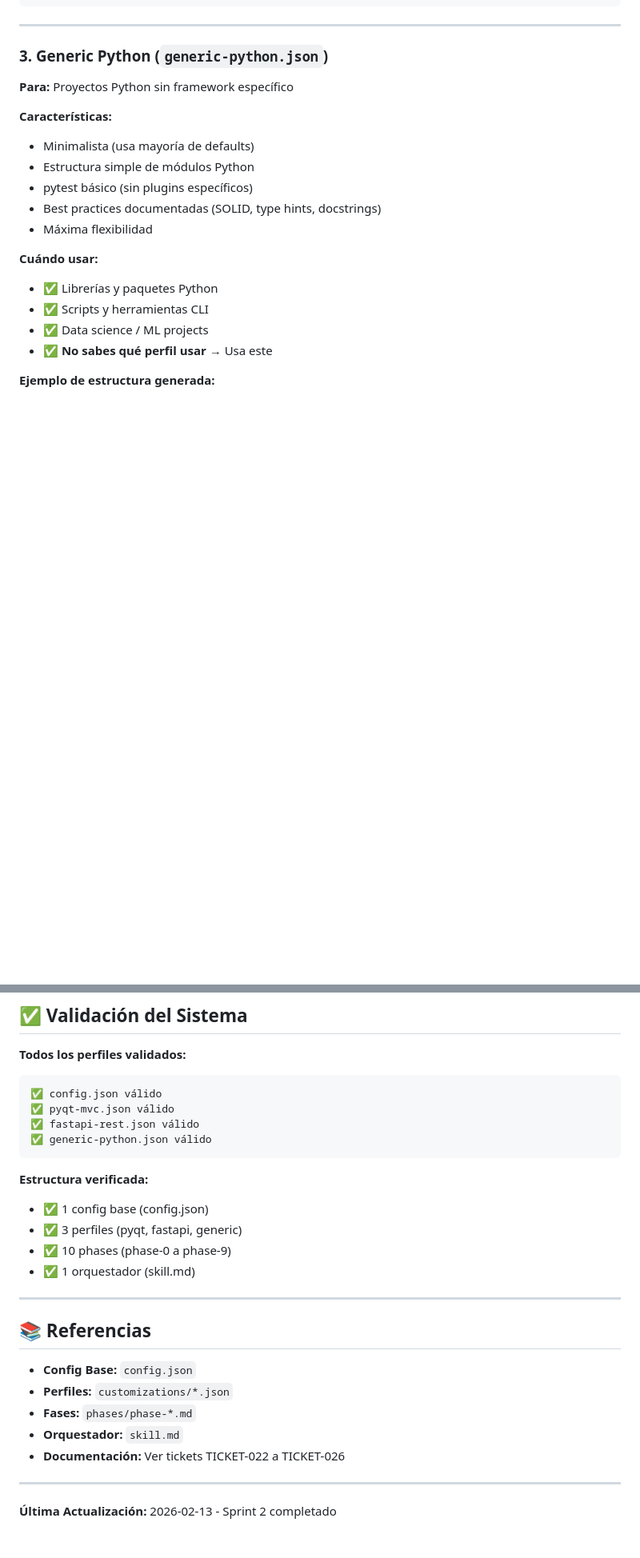
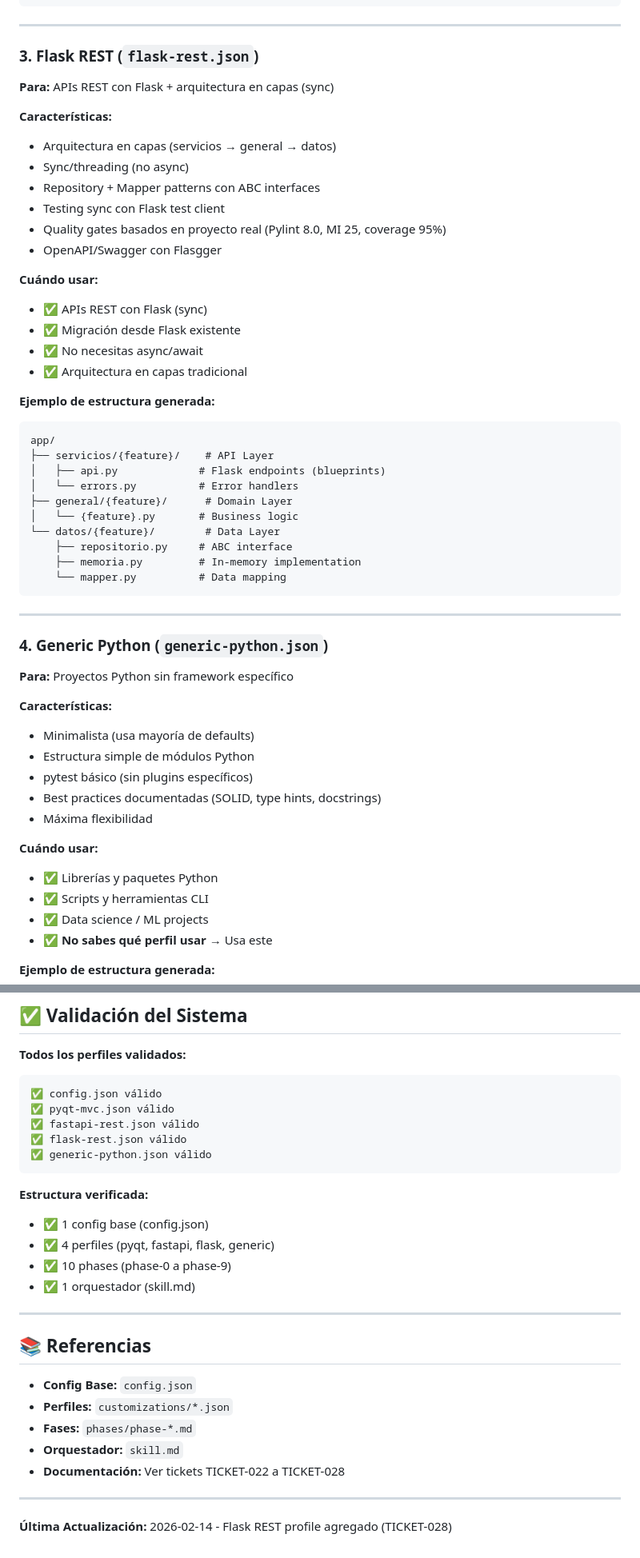
Before and after one commit to vvalotto/claude-dev-kit, a Markdown page: skills/implement-us/README.md, 2 parts joined by grey strips. Shown at 80% size. GitHub-like rendering; blank space fills up the shorter version.

````diff
--- a/skills/implement-us/README.md
+++ b/skills/implement-us/README.md
@@ -113,7 +114,41 @@ app/api/users/
 
 ---
 
-### 3. Generic Python (`generic-python.json`)
+### 3. Flask REST (`flask-rest.json`)
+
+**Para:** APIs REST con Flask + arquitectura en capas (sync)
+
+**Características:**
+- Arquitectura en capas (servicios → general → datos)
+- Sync/threading (no async)
+- Repository + Mapper patterns con ABC interfaces
+- Testing sync con Flask test client
+- Quality gates basados en proyecto real (Pylint 8.0, MI 25, coverage 95%)
+- OpenAPI/Swagger con Flasgger
+
+**Cuándo usar:**
+- ✅ APIs REST con Flask (sync)
+- ✅ Migración desde Flask existente
+- ✅ No necesitas async/await
+- ✅ Arquitectura en capas tradicional
+
+**Ejemplo de estructura generada:**
+```
+app/
+├── servicios/{feature}/    # API Layer
+│   ├── api.py             # Flask endpoints (blueprints)
+│   └── errors.py          # Error handlers
+├── general/{feature}/      # Domain Layer
+│   └── {feature}.py       # Business logic
+└── datos/{feature}/        # Data Layer
+    ├── repositorio.py     # ABC interface
+    ├── memoria.py         # In-memory implementation
+    └── mapper.py          # Data mapping
+```
+
+---
+
+### 4. Generic Python (`generic-python.json`)
 
 **Para:** Proyectos Python sin framework específico
 
@@ -200,12 +243,13 @@ Todas las variables configurables en los perfiles:
 ✅ config.json válido
 ✅ pyqt-mvc.json válido
 ✅ fastapi-rest.json válido
+✅ flask-rest.json válido
 ✅ generic-python.json válido
 ```
 
 **Estructura verificada:**
 - ✅ 1 config base (config.json)
-- ✅ 3 perfiles (pyqt, fastapi, generic)
+- ✅ 4 perfiles (pyqt, fastapi, flask, generic)
 - ✅ 10 phases (phase-0 a phase-9)
 - ✅ 1 orquestador (skill.md)
 
@@ -217,8 +261,8 @@ Todas las variables configurables en los perfiles:
 - **Perfiles:** `customizations/*.json`
 - **Fases:** `phases/phase-*.md`
 - **Orquestador:** `skill.md`
-- **Documentación:** Ver tickets TICKET-022 a TICKET-026
+- **Documentación:** Ver tickets TICKET-022 a TICKET-028
 
 ---
 
-**Última Actualización:** 2026-02-13 - Sprint 2 completado
+**Última Actualización:** 2026-02-14 - Flask REST profile agregado (TICKET-028)
````
Also changed, not shown: other parts of skills/implement-us/README.md (+34 -25 lines).
